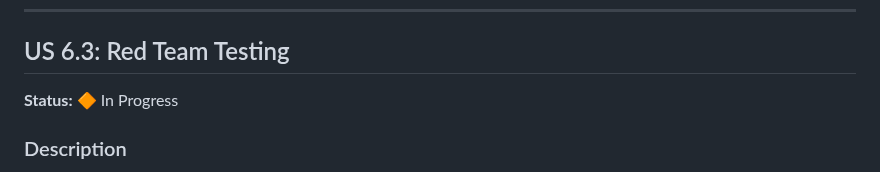
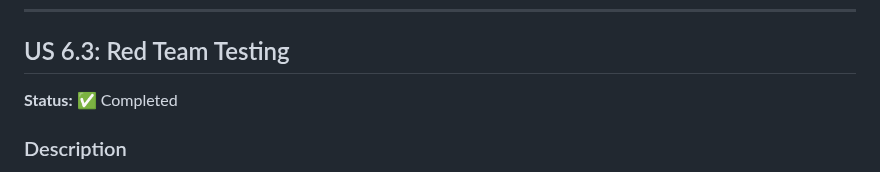
Before and after one commit to FloLecoeuche/lexard, a Markdown page: tasks/epic-6-hardening.md, the part around the change. Drawn GitHub-style.

```diff
--- a/tasks/epic-6-hardening.md
+++ b/tasks/epic-6-hardening.md
@@ -419,7 +419,7 @@ def generate_report(metrics: EvaluationMetrics, results: list[dict]) -> str:
 
 ## US 6.3: Red Team Testing
 
-**Status:** 🔶 In Progress
+**Status:** ✅ Completed
 
 ### Description
 
```
Also changed, not shown: tasks/PROGRESS.md (+2 -1 lines).
